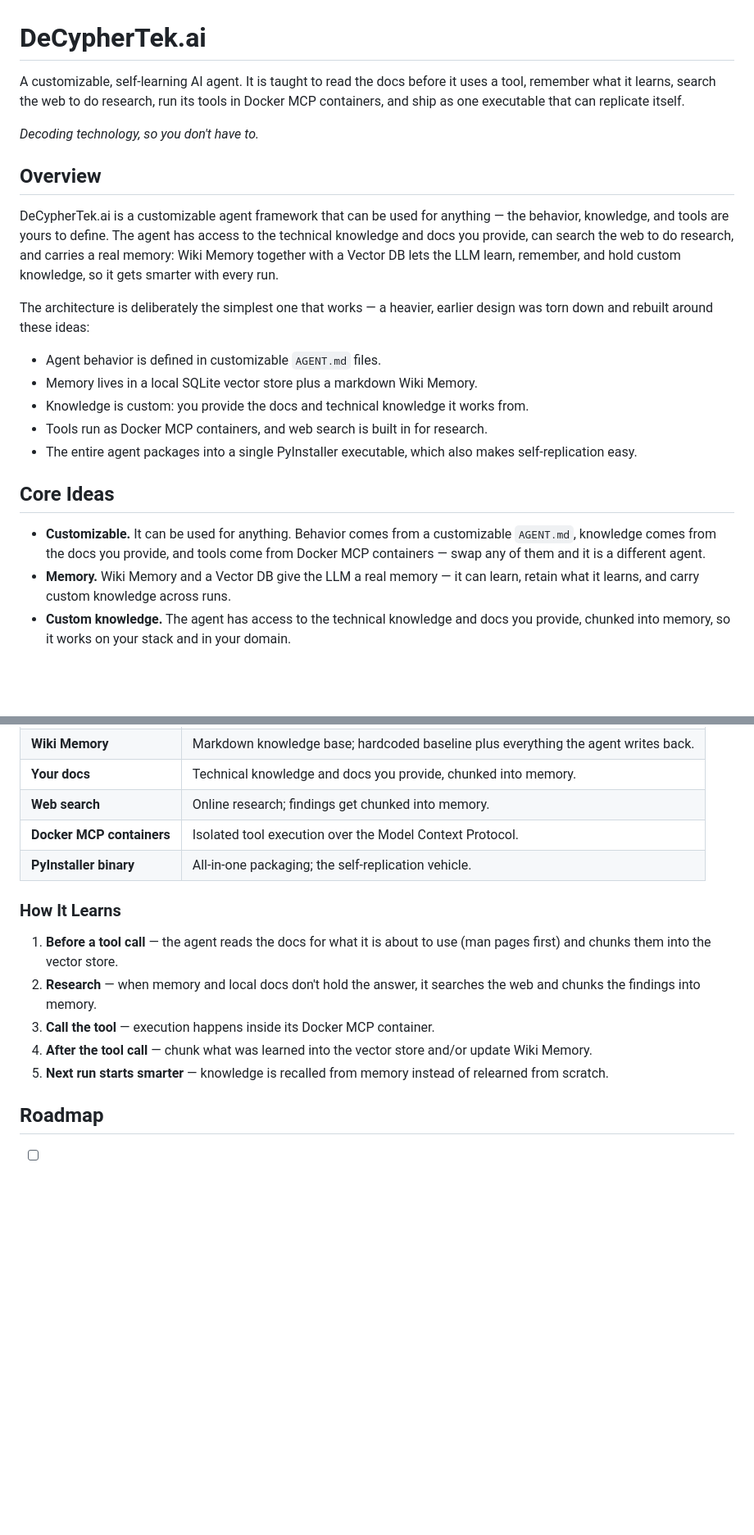
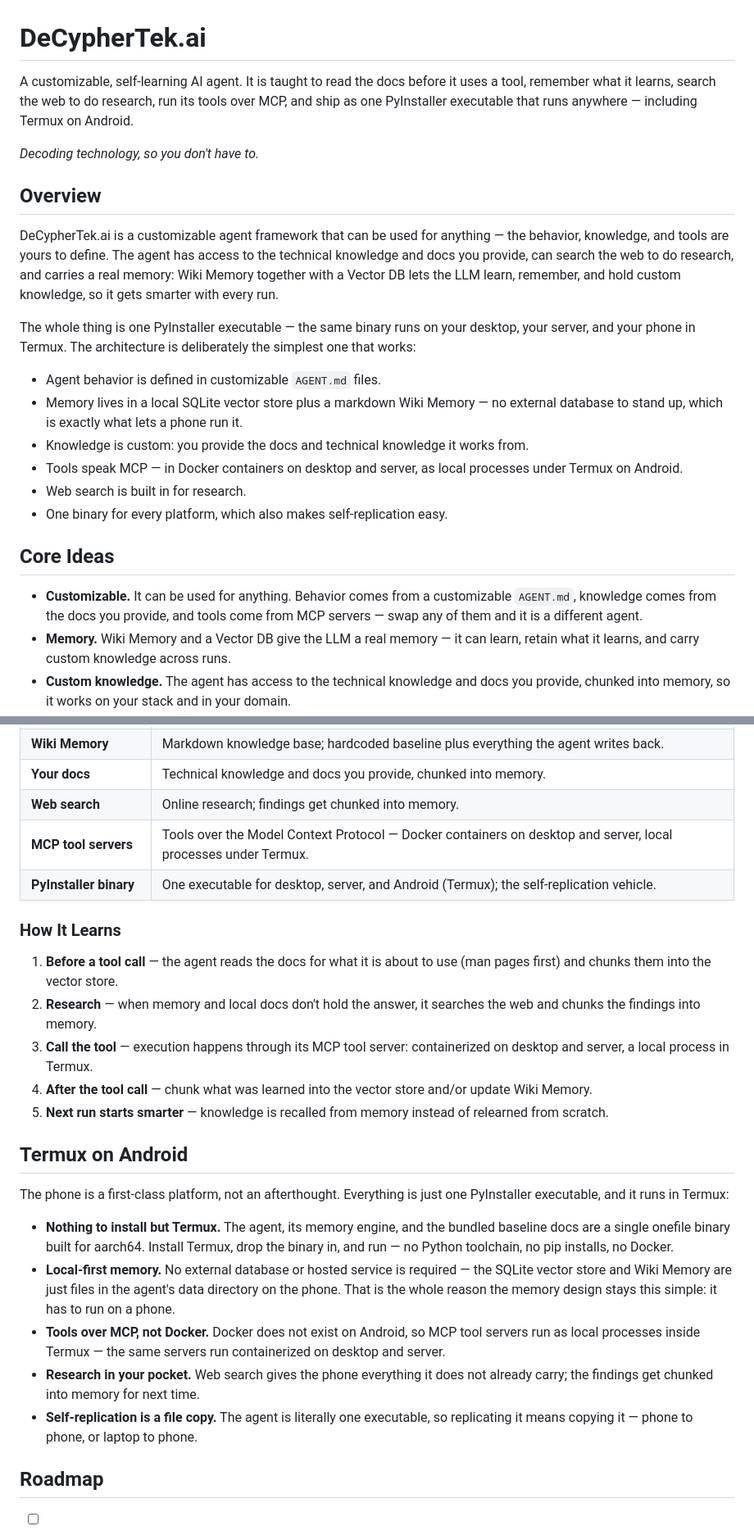
Before and after one commit to decyphertek-io/DeCypherTek.ai, a Markdown page: README.md, 2 parts joined by grey strips. Shown at 82% size. GitHub-like rendering; blank space fills up the shorter version.

Commit message:
docs: make Termux on Android a first-class target of the single executable

```diff
--- a/README.md
+++ b/README.md
@@ -1,6 +1,6 @@
 # DeCypherTek.ai
 
-A customizable, self-learning AI agent. It is taught to read the docs before it uses a tool, remember what it learns, search the web to do research, run its tools in Docker MCP containers, and ship as one executable that can replicate itself.
+A customizable, self-learning AI agent. It is taught to read the docs before it uses a tool, remember what it learns, search the web to do research, run its tools over MCP, and ship as one PyInstaller executable that runs anywhere — including Termux on Android.
 
 *Decoding technology, so you don't have to.*
 
@@ -8,17 +8,18 @@ A customizable, self-learning AI agent. It is taught to read the docs before it
 
 DeCypherTek.ai is a customizable agent framework that can be used for anything — the behavior, knowledge, and tools are yours to define. The agent has access to the technical knowledge and docs you provide, can search the web to do research, and carries a real memory: Wiki Memory together with a Vector DB lets the LLM learn, remember, and hold custom knowledge, so it gets smarter with every run.
 
-The architecture is deliberately the simplest one that works — a heavier, earlier design was torn down and rebuilt around these ideas:
+The whole thing is one PyInstaller executable — the same binary runs on your desktop, your server, and your phone in Termux. The architecture is deliberately the simplest one that works:
 
 - Agent behavior is defined in customizable `AGENT.md` files.
-- Memory lives in a local SQLite vector store plus a markdown Wiki Memory.
+- Memory lives in a local SQLite vector store plus a markdown Wiki Memory — no external database to stand up, which is exactly what lets a phone run it.
 - Knowledge is custom: you provide the docs and technical knowledge it works from.
-- Tools run as Docker MCP containers, and web search is built in for research.
-- The entire agent packages into a single PyInstaller executable, which also makes self-replication easy.
+- Tools speak MCP — in Docker containers on desktop and server, as local processes under Termux on Android.
+- Web search is built in for research.
+- One binary for every platform, which also makes self-replication easy.
 
 ## Core Ideas
 
-- **Customizable.** It can be used for anything. Behavior comes from a customizable `AGENT.md`, knowledge comes from the docs you provide, and tools come from Docker MCP containers — swap any of them and it is a different agent.
+- **Customizable.** It can be used for anything. Behavior comes from a customizable `AGENT.md`, knowledge comes from the docs you provide, and tools come from MCP servers — swap any of them and it is a different agent.
 - **Memory.** Wiki Memory and a Vector DB give the LLM a real memory — it can learn, retain what it learns, and carry custom knowledge across runs.
 - **Custom knowledge.** The agent has access to the technical knowledge and docs you provide, chunked into memory, so it works on your stack and in your domain.
 - **SQLite vector store.** A vector is just a DB — it chunks knowledge so docs can be searched quickly. Simple to build, no external database service required.
@@ -69,16 +70,26 @@ flowchart TB
 | **Wiki Memory** | Markdown knowledge base; hardcoded baseline plus everything the agent writes back. |
 | **Your docs** | Technical knowledge and docs you provide, chunked into memory. |
 | **Web search** | Online research; findings get chunked into memory. |
-| **Docker MCP containers** | Isolated tool execution over the Model Context Protocol. |
-| **PyInstaller binary** | All-in-one packaging; the self-replication vehicle. |
+| **MCP tool servers** | Tools over the Model Context Protocol — Docker containers on desktop and server, local processes under Termux. |
+| **PyInstaller binary** | One executable for desktop, server, and Android (Termux); the self-replication vehicle. |
 
 ### How It Learns
 
 1. **Before a tool call** — the agent reads the docs for what it is about to use (man pages first) and chunks them into the vector store.
 2. **Research** — when memory and local docs don't hold the answer, it searches the web and chunks the findings into memory.
-3. **Call the tool** — execution happens inside its Docker MCP container.
+3. **Call the tool** — execution happens through its MCP tool server: containerized on desktop and server, a local process in Termux.
 4. **After the tool call** — chunk what was learned into the vector store and/or update Wiki Memory.
 5. **Next run starts smarter** — knowledge is recalled from memory instead of relearned from scratch.
+
+## Termux on Android
+
+The phone is a first-class platform, not an afterthought. Everything is just one PyInstaller executable, and it runs in Termux:
+
+- **Nothing to install but Termux.** The agent, its memory engine, and the bundled baseline docs are a single onefile binary built for aarch64. Install Termux, drop the binary in, and run — no Python toolchain, no pip installs, no Docker.
+- **Local-first memory.** No external database or hosted service is required — the SQLite vector store and Wiki Memory are just files in the agent's data directory on the phone. That is the whole reason the memory design stays this simple: it has to run on a phone.
+- **Tools over MCP, not Docker.** Docker does not exist on Android, so MCP tool servers run as local processes inside Termux — the same servers run containerized on desktop and server.
+- **Research in your pocket.** Web search gives the phone everything it does not already carry; the findings get chunked into memory for next time.
+- **Self-replication is a file copy.** The agent is literally one executable, so replicating it means copying it — phone to phone, or laptop to phone.
 
 ## Roadmap
 
```
Also changed, not shown: other parts of README.md (+13 -13 lines).
